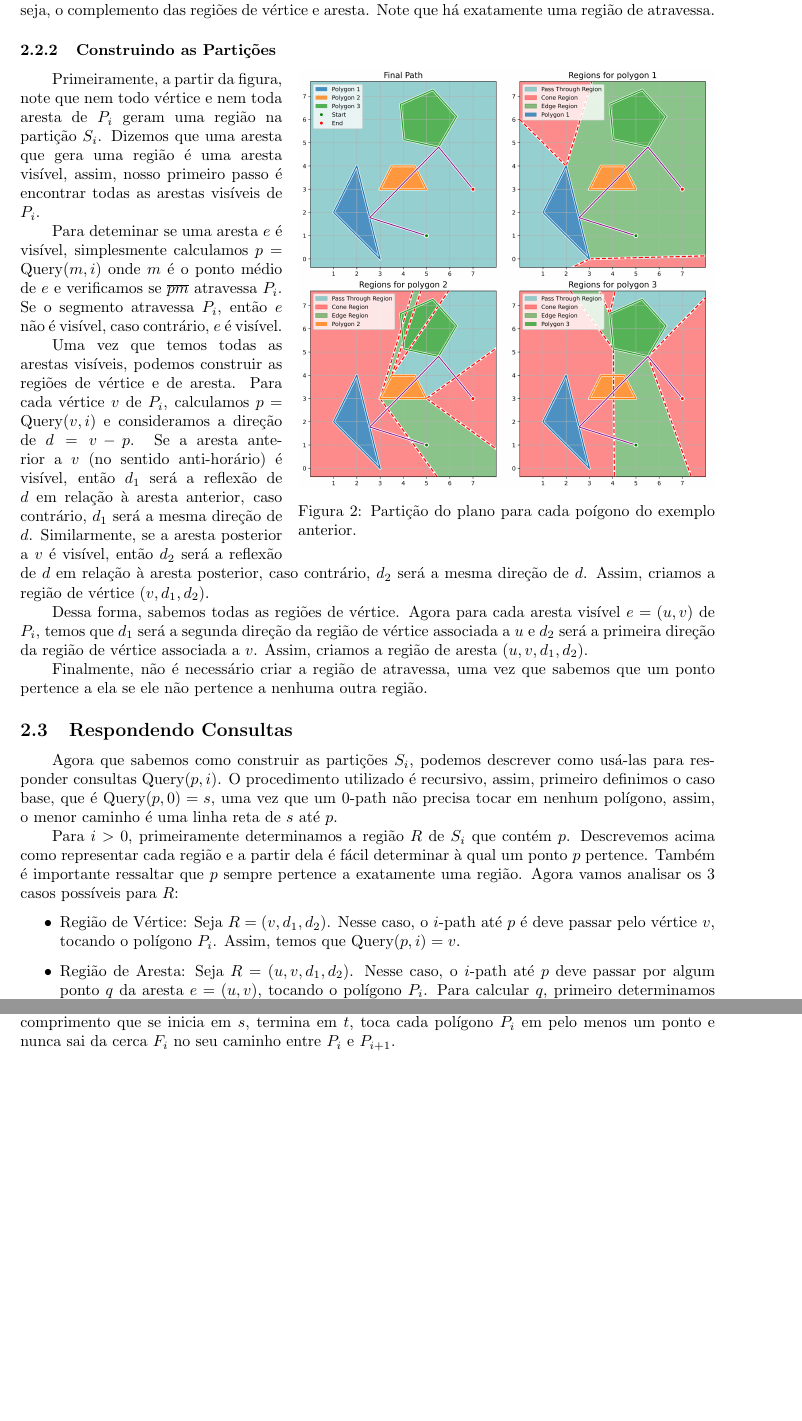
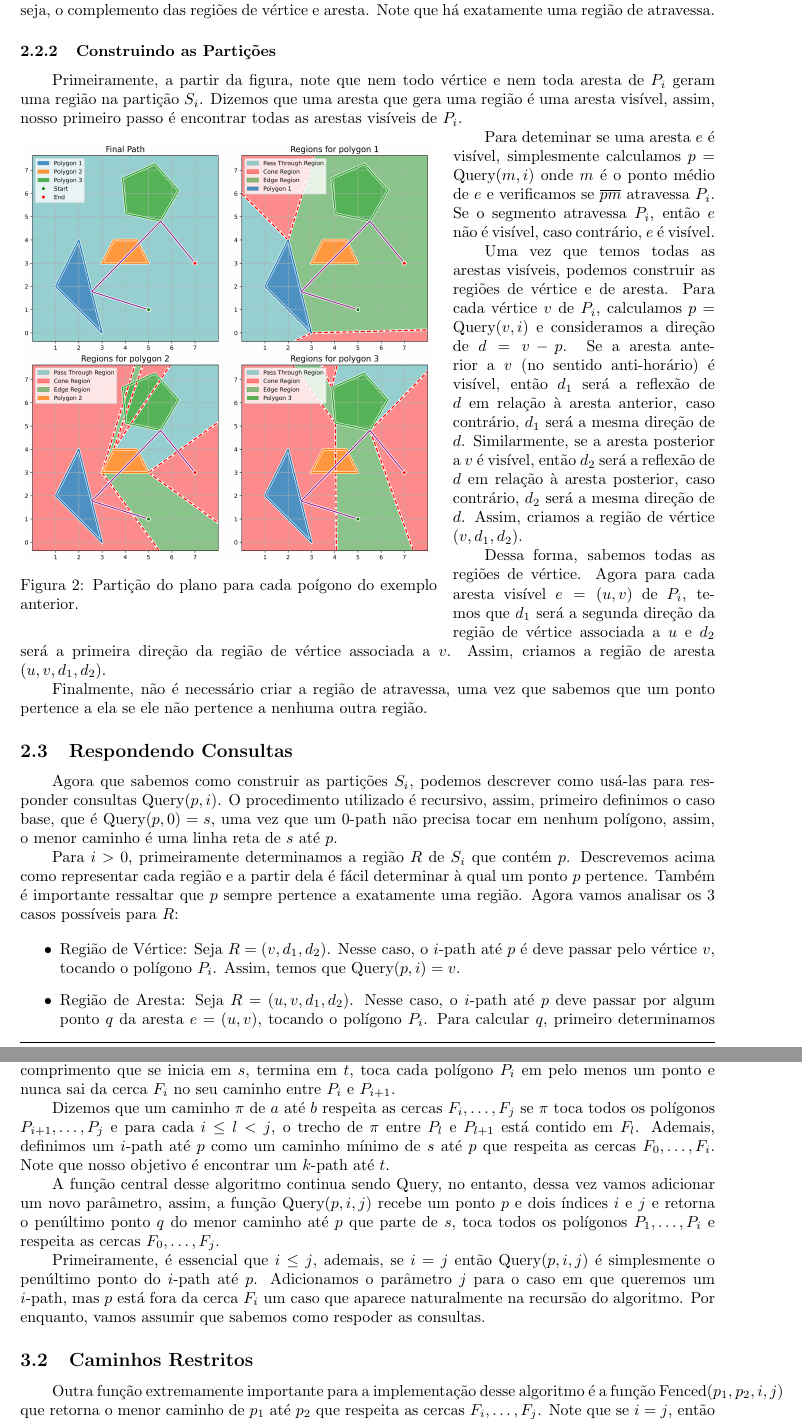
Before and after one commit to YushiPy/TouringPolygons, a LaTeX document (Relatório/main.tex): two parts of pages 3 and 4 of 4, joined at a grey line, cut so that both start at the same text, the shorter picture padded with empty space. Compiled offline with pdfLaTeX.

Commit message:
Atualizando inicio sobre problema com cercas

```diff
--- a/Relatório/main.tex
+++ b/Relatório/main.tex
@@ -205,16 +205,16 @@ Finalmente, podemos dizer que as regiões de atravessa são todas as outras regi
 
 \subsubsection{Construindo as Partições}
 
-\begin{wrapfigure}{r}{0.60\textwidth}
+Primeiramente, a partir da figura, note que nem todo vértice e nem toda aresta de \(P_i\) geram uma região na partição \(S_i\). Dizemos que uma aresta que gera uma região é uma aresta visível, assim, nosso primeiro passo é encontrar todas as arestas visíveis de \(P_i\).
 
-\vspace{-15pt}
+\begin{wrapfigure}{l}{0.60\textwidth}
+
+\vspace{-5pt}
 \centering
 \includegraphics[width=0.6\textwidth]{problem1-partitions-reduced.png}
 \caption{Partição do plano para cada poígono do exemplo anterior.}
 
 \end{wrapfigure}
-
-Primeiramente, a partir da figura, note que nem todo vértice e nem toda aresta de \(P_i\) geram uma região na partição \(S_i\). Dizemos que uma aresta que gera uma região é uma aresta visível, assim, nosso primeiro passo é encontrar todas as arestas visíveis de \(P_i\).
 
 Para deteminar se uma aresta \(e\) é visível, simplesmente calculamos \(p = \text{Query}(m, i)\) onde \(m\) é o ponto médio de \(e\) e verificamos se \(\overline{pm}\) atravessa \(P_i\). Se o segmento atravessa \(P_i\), então \(e\) não é visível, caso contrário, \(e\) é visível.
 
@@ -254,6 +254,16 @@ Vamos tomar como base a implementação do algoritmo de Mitchell para o problema
 
 O problema segue de forma similar ao anterior, mas agora também recebemos como entrada `cercas' \(F_0, \dots, F_k\) tais que para todo \(0 \le i \le k\) vale que o polígono \(P_i\) e \(P_{i + 1}\) estão contidos em \(F_i\), para tal, consideramos \(P_0 = \{s\}\) e \(P_{k + 1} = \{t\}\). Nosso objetivo é encontrar o caminho de menor comprimento que se inicia em \(s\), termina em \(t\), toca cada polígono \(P_i\) em pelo menos um ponto e nunca sai da cerca \(F_i\) no seu caminho entre \(P_i\) e \(P_{i + 1}\).
 
+Dizemos que um caminho \(\pi\) de \(a\) até \(b\) respeita as cercas \(F_i, \dots, F_j\) se \(\pi\) toca todos os polígonos \(P_{i + 1}, \dots, P_j\) e para cada \(i \le l < j\), o trecho de \(\pi\) entre \(P_l\) e \(P_{l + 1}\) está contido em \(F_l\). Ademais, definimos um \(i\)-path até \(p\) como um caminho mínimo de \(s\) até \(p\) que respeita as cercas \(F_0, \dots, F_i\). Note que nosso objetivo é encontrar um \(k\)-path até \(t\).
+
+A função central desse algoritmo continua sendo Query, no entanto, dessa vez vamos adicionar um novo parâmetro, assim, a função \(\text{Query}(p, i, j)\) recebe um ponto \(p\) e dois índices \(i\) e \(j\) e retorna o penúltimo ponto \(q\) do menor caminho até \(p\) que parte de \(s\), toca todos os polígonos \(P_1, \dots, P_i\) e respeita as cercas \(F_0, \dots, F_j\).
+
+Primeiramente, é essencial que \(i \le j\), ademais, se \(i = j\) então \(\text{Query}(p, i, j)\) é simplesmente o penúltimo ponto do \(i\)-path até \(p\). Adicionamos o parâmetro \(j\) para o caso em que queremos um \(i\)-path, mas \(p\) está fora da cerca \(F_i\) um caso que aparece naturalmente na recursão do algoritmo. Por enquanto, vamos assumir que sabemos como respoder as consultas.
+
+\subsection{Caminhos Restritos}
+
+Outra função extremamente importante para a implementação desse algoritmo é a função \(\text{Fenced}(p_1, p_2, i, j)\) que retorna o menor caminho de \(p_1\) até \(p_2\) que respeita as cercas \(F_i, \dots, F_j\). Note que se \(i = j\), então \(\text{Fenced}(p_1, p_2, i, j)\) é simplesmente o segmento \(\overline{p_1p_2}\) se ele estiver contido em \(F_i\) e não existe caso contrário. Assim, vamos assumir que \(i < j\).
+
 \bibliography{referencias}
 
 \end{document}
```
Also changed, not shown: Relatório/main.pdf.
